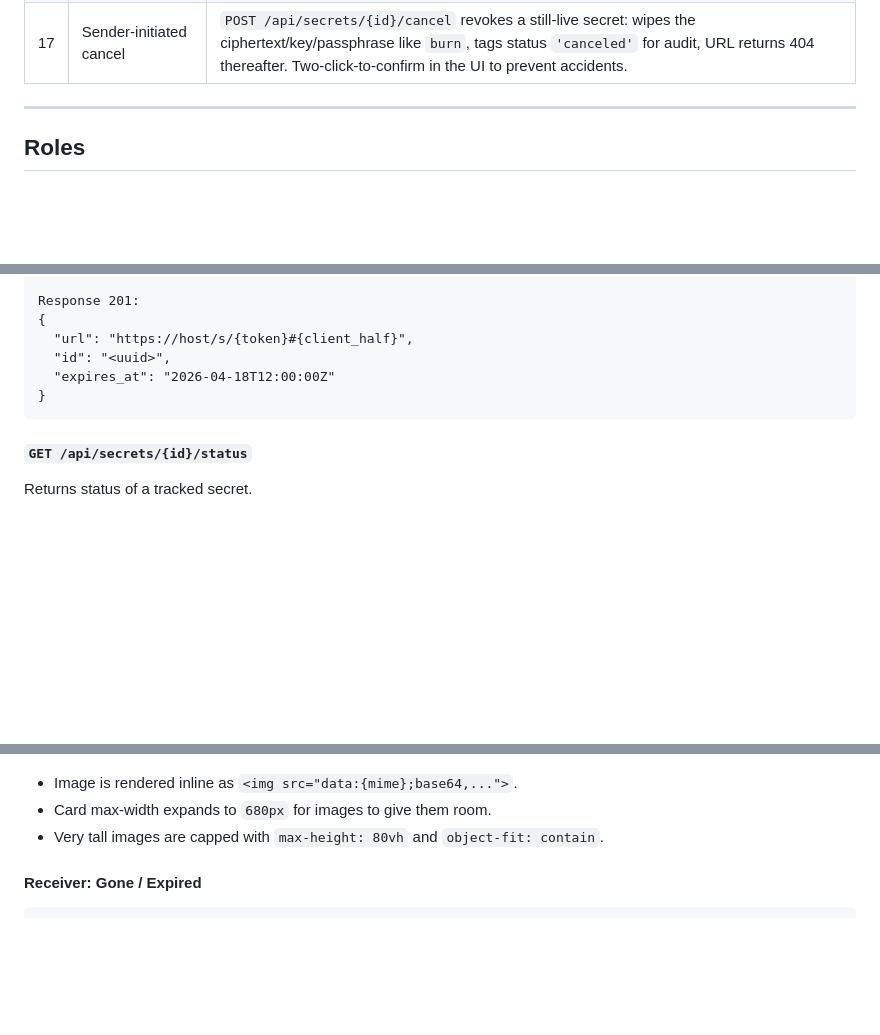
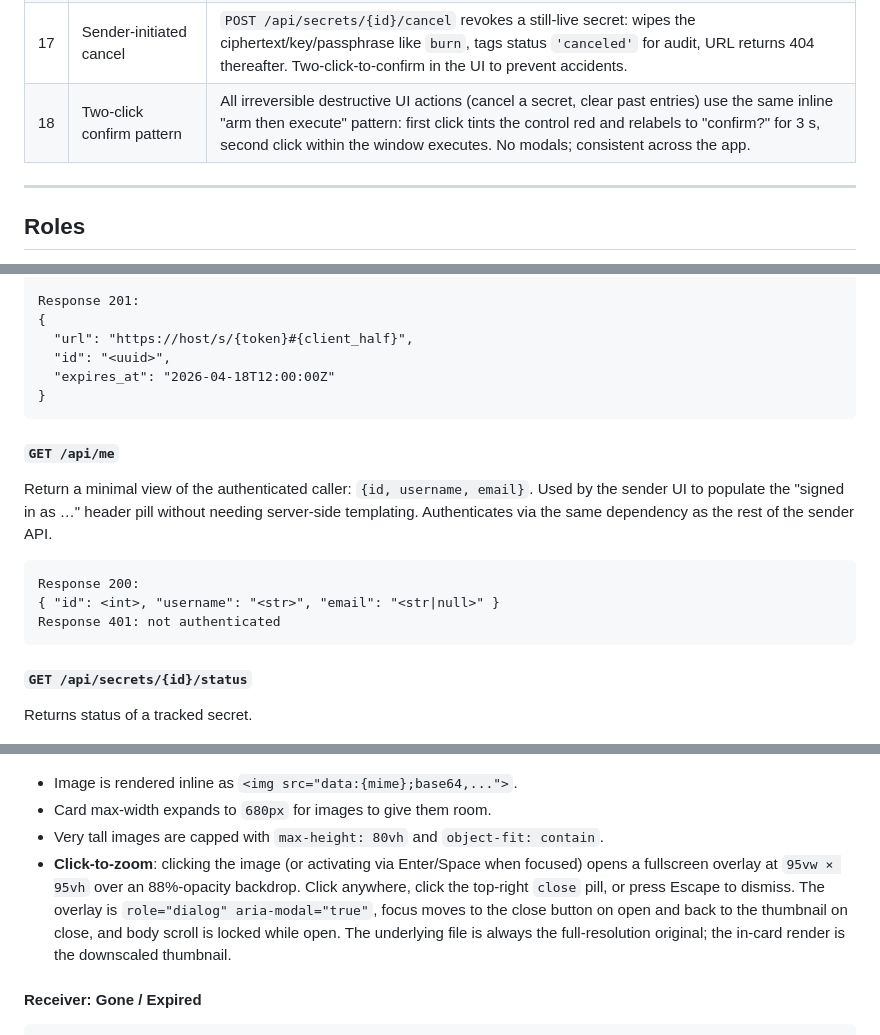
Before and after one commit to JoaoPucci/ephemera, a Markdown page: arch_doc.md, 3 parts joined by grey strips. Rendered like a GitHub page; blank space fills up the shorter version.

Commit message:
Fill in arch-doc gaps: /api/me, click-to-zoom, two-click-confirm pattern
Three things we'd built but never wrote down.

- `GET /api/me`: added as a proper section in the Sender API surface
  alongside /status, /tracked, /cancel, etc. The endpoint was live and
  being consumed by the header pill; the doc just hadn't caught up.
- Click-to-zoom on revealed images: added a bullet under "Receiver:
  Revealed Image" describing the fullscreen overlay (95vw x 95vh, 88%
  backdrop), the four dismissal paths, the aria-modal/dialog wiring,
  focus-return behaviour, body-scroll lock, and the key point that the
  underlying file is always the original -- the card render is a
  thumbnail, not a downscale of the source.
- Two-click-confirm: added as decision #18 so the pattern is named once
  instead of being reinvented in commit messages. Covers cancel-a-secret
  and clear-past-entries; future destructive UI actions should follow
  the same shape.

Deliberately NOT adding:
- Username pill / theme-toggle glyph / tracked panel collapse animation
  / copy-feedback timing -- all UX polish below the arch-doc threshold.
  Tracked panel redesign commit message already captures the design
  intent for anyone spelunking history.

Co-Authored-By: Claude Opus 4.7 (1M context) <noreply@anthropic.com>

````diff
--- a/arch_doc.md
+++ b/arch_doc.md
@@ -28,6 +28,7 @@ encrypted at rest, viewable exactly once, and destroyed after viewing or expiry.
 | 15| Multi-user data model     | `users` has real PK + unique `username`; every `secrets` and `api_tokens` row carries `user_id` FK with `ON DELETE CASCADE`. All authenticated reads/writes scope by the caller's user_id. Lets A (single-user) -> B (CLI-provisioned small group) -> C (open signup) be incremental, not a rewrite. |
 | 16| Owner vs. user boundary   | The "owner" is whoever has shell access (CLI). Public signup (future) only ever creates regular users. Prevents the "first-signup-becomes-admin" race seen on Gitea et al. |
 | 17| Sender-initiated cancel   | `POST /api/secrets/{id}/cancel` revokes a still-live secret: wipes the ciphertext/key/passphrase like `burn`, tags status `'canceled'` for audit, URL returns 404 thereafter. Two-click-to-confirm in the UI to prevent accidents. |
+| 18| Two-click confirm pattern | All irreversible destructive UI actions (cancel a secret, clear past entries) use the same inline "arm then execute" pattern: first click tints the control red and relabels to "confirm?" for 3 s, second click within the window executes. No modals; consistent across the app. |
 
 ---
 
@@ -552,6 +553,18 @@ Response 201:
 }
 ```
 
+#### `GET /api/me`
+Return a minimal view of the authenticated caller: `{id, username, email}`.
+Used by the sender UI to populate the "signed in as …" header pill without
+needing server-side templating. Authenticates via the same dependency as the
+rest of the sender API.
+
+```
+Response 200:
+{ "id": <int>, "username": "<str>", "email": "<str|null>" }
+Response 401: not authenticated
+```
+
 #### `GET /api/secrets/{id}/status`
 Returns status of a tracked secret.
 
@@ -864,6 +877,13 @@ The most important page. First thing the receiver sees.
 - Image is rendered inline as `<img src="data:{mime};base64,...">`.
 - Card max-width expands to `680px` for images to give them room.
 - Very tall images are capped with `max-height: 80vh` and `object-fit: contain`.
+- **Click-to-zoom**: clicking the image (or activating via Enter/Space when
+  focused) opens a fullscreen overlay at `95vw × 95vh` over an 88%-opacity
+  backdrop. Click anywhere, click the top-right `close` pill, or press Escape
+  to dismiss. The overlay is `role="dialog" aria-modal="true"`, focus moves to
+  the close button on open and back to the thumbnail on close, and body scroll
+  is locked while open. The underlying file is always the full-resolution
+  original; the in-card render is the downscaled thumbnail.
 
 #### Receiver: Gone / Expired
 
````
